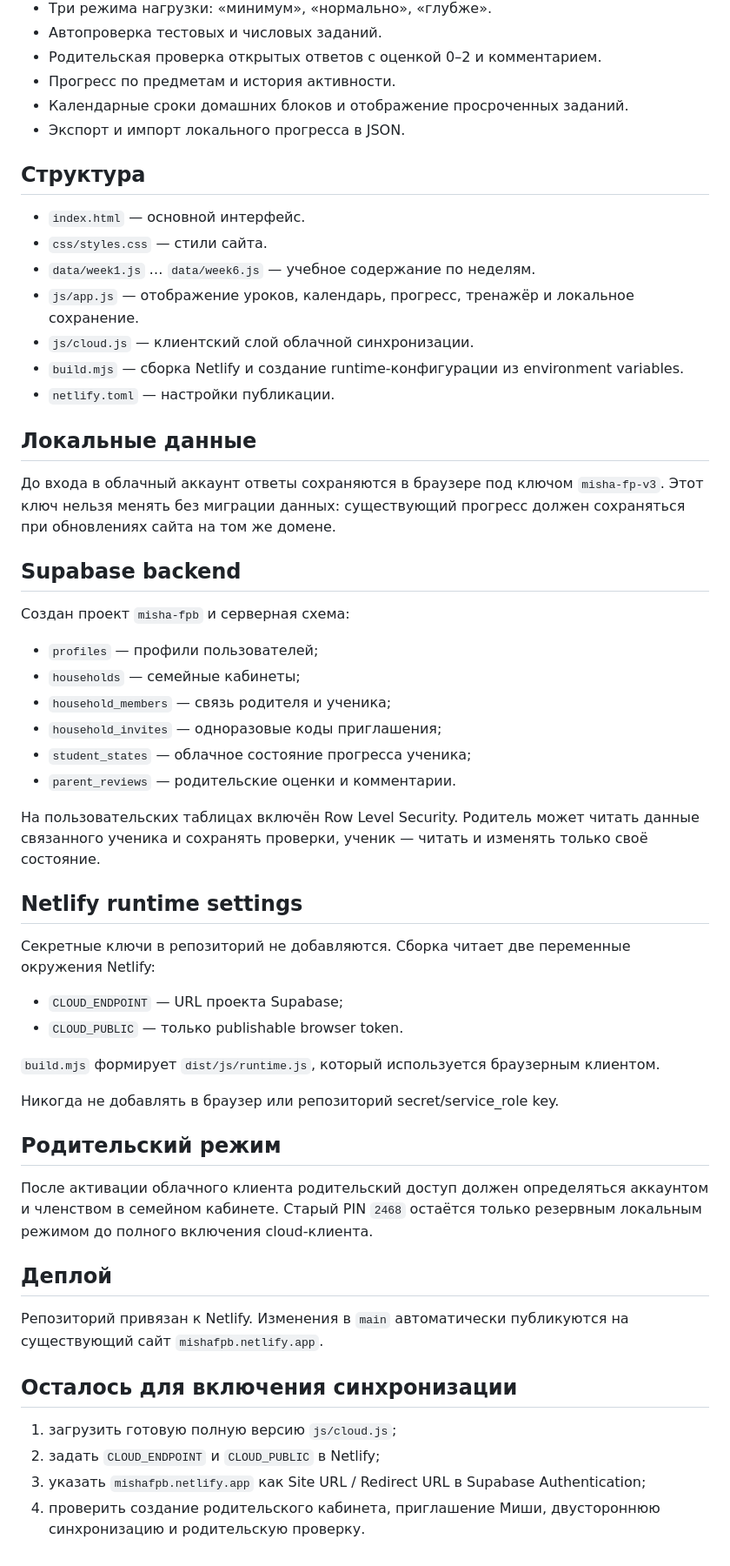
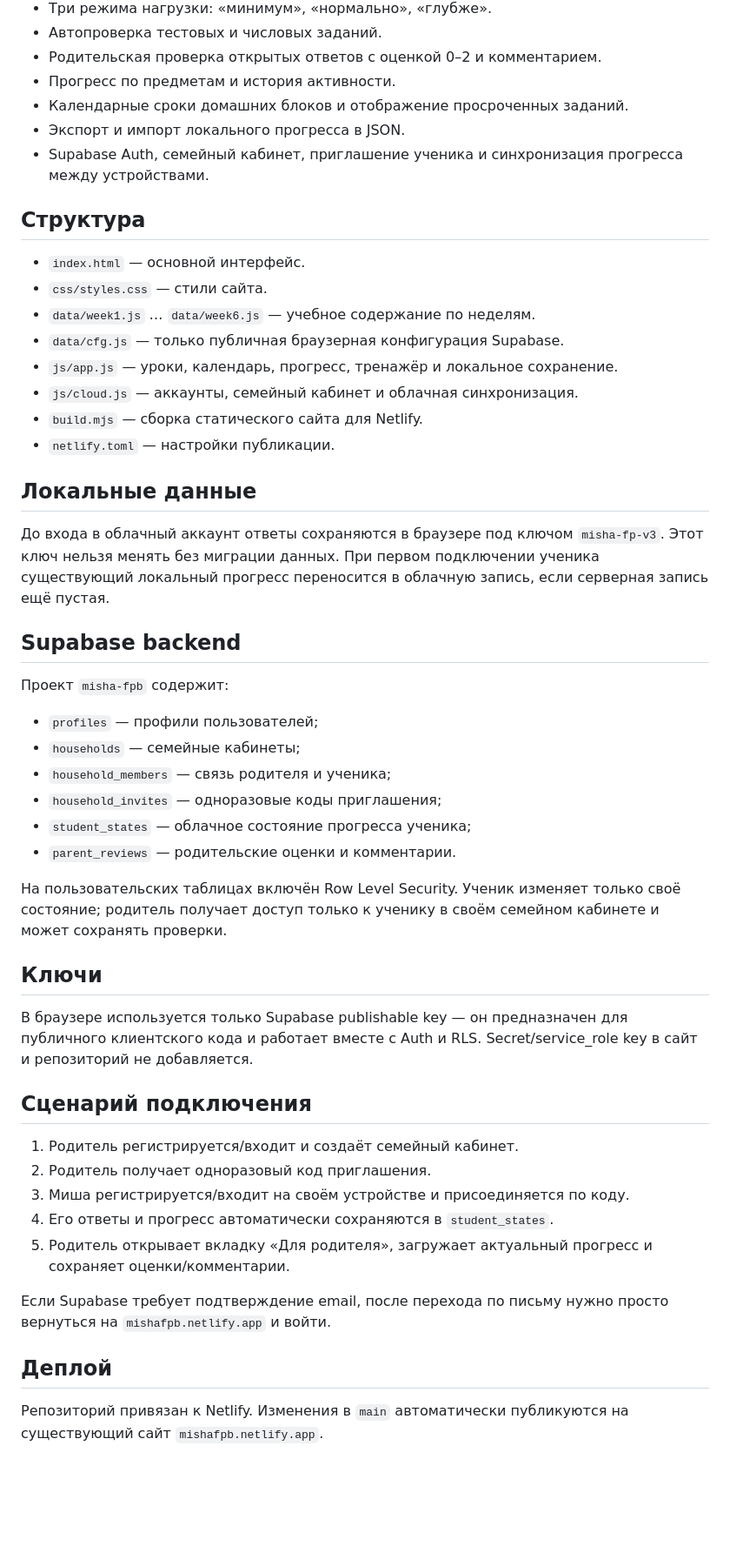
Before and after one commit to ElenaBagaradnikova/misha-fpb, a Markdown page: README.md, the part around the change. Shown at 87% size. GitHub-like rendering; blank space fills up the shorter version.

Commit message:
Document completed cloud sync setup

```diff
--- a/README.md
+++ b/README.md
@@ -14,24 +14,26 @@
 - Прогресс по предметам и история активности.
 - Календарные сроки домашних блоков и отображение просроченных заданий.
 - Экспорт и импорт локального прогресса в JSON.
+- Supabase Auth, семейный кабинет, приглашение ученика и синхронизация прогресса между устройствами.
 
 ## Структура
 
 - `index.html` — основной интерфейс.
 - `css/styles.css` — стили сайта.
 - `data/week1.js` … `data/week6.js` — учебное содержание по неделям.
-- `js/app.js` — отображение уроков, календарь, прогресс, тренажёр и локальное сохранение.
-- `js/cloud.js` — клиентский слой облачной синхронизации.
-- `build.mjs` — сборка Netlify и создание runtime-конфигурации из environment variables.
+- `data/cfg.js` — только публичная браузерная конфигурация Supabase.
+- `js/app.js` — уроки, календарь, прогресс, тренажёр и локальное сохранение.
+- `js/cloud.js` — аккаунты, семейный кабинет и облачная синхронизация.
+- `build.mjs` — сборка статического сайта для Netlify.
 - `netlify.toml` — настройки публикации.
 
 ## Локальные данные
 
-До входа в облачный аккаунт ответы сохраняются в браузере под ключом `misha-fp-v3`. Этот ключ нельзя менять без миграции данных: существующий прогресс должен сохраняться при обновлениях сайта на том же домене.
+До входа в облачный аккаунт ответы сохраняются в браузере под ключом `misha-fp-v3`. Этот ключ нельзя менять без миграции данных. При первом подключении ученика существующий локальный прогресс переносится в облачную запись, если серверная запись ещё пустая.
 
 ## Supabase backend
 
-Создан проект `misha-fpb` и серверная схема:
+Проект `misha-fpb` содержит:
 
 - `profiles` — профили пользователей;
 - `households` — семейные кабинеты;
@@ -40,30 +42,22 @@
 - `student_states` — облачное состояние прогресса ученика;
 - `parent_reviews` — родительские оценки и комментарии.
 
-На пользовательских таблицах включён Row Level Security. Родитель может читать данные связанного ученика и сохранять проверки, ученик — читать и изменять только своё состояние.
+На пользовательских таблицах включён Row Level Security. Ученик изменяет только своё состояние; родитель получает доступ только к ученику в своём семейном кабинете и может сохранять проверки.
 
-## Netlify runtime settings
+## Ключи
 
-Секретные ключи в репозиторий не добавляются. Сборка читает две переменные окружения Netlify:
+В браузере используется только Supabase publishable key — он предназначен для публичного клиентского кода и работает вместе с Auth и RLS. Secret/service_role key в сайт и репозиторий не добавляется.
 
-- `CLOUD_ENDPOINT` — URL проекта Supabase;
-- `CLOUD_PUBLIC` — только publishable browser token.
+## Сценарий подключения
 
-`build.mjs` формирует `dist/js/runtime.js`, который используется браузерным клиентом.
+1. Родитель регистрируется/входит и создаёт семейный кабинет.
+2. Родитель получает одноразовый код приглашения.
+3. Миша регистрируется/входит на своём устройстве и присоединяется по коду.
+4. Его ответы и прогресс автоматически сохраняются в `student_states`.
+5. Родитель открывает вкладку «Для родителя», загружает актуальный прогресс и сохраняет оценки/комментарии.
 
-Никогда не добавлять в браузер или репозиторий secret/service_role key.
-
-## Родительский режим
-
-После активации облачного клиента родительский доступ должен определяться аккаунтом и членством в семейном кабинете. Старый PIN `2468` остаётся только резервным локальным режимом до полного включения cloud-клиента.
+Если Supabase требует подтверждение email, после перехода по письму нужно просто вернуться на `mishafpb.netlify.app` и войти.
 
 ## Деплой
 
 Репозиторий привязан к Netlify. Изменения в `main` автоматически публикуются на существующий сайт `mishafpb.netlify.app`.
-
-## Осталось для включения синхронизации
-
-1. загрузить готовую полную версию `js/cloud.js`;
-2. задать `CLOUD_ENDPOINT` и `CLOUD_PUBLIC` в Netlify;
-3. указать `mishafpb.netlify.app` как Site URL / Redirect URL в Supabase Authentication;
-4. проверить создание родительского кабинета, приглашение Миши, двустороннюю синхронизацию и родительскую проверку.
```
